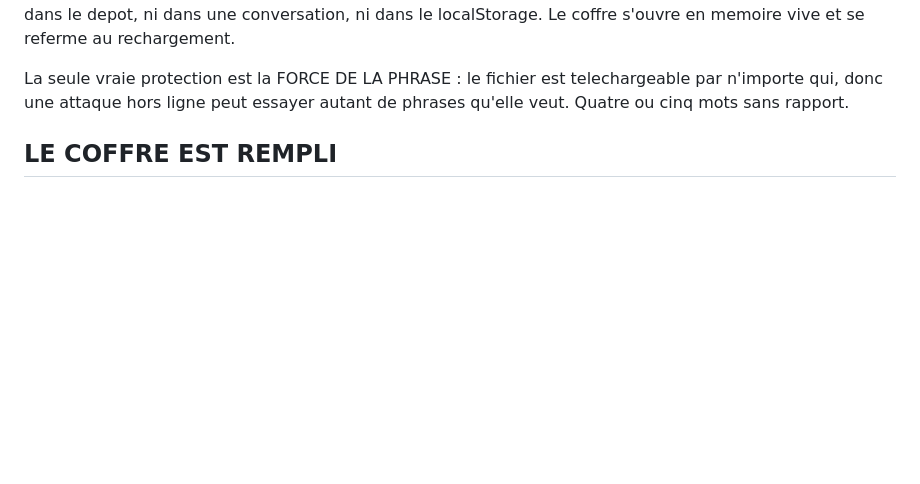
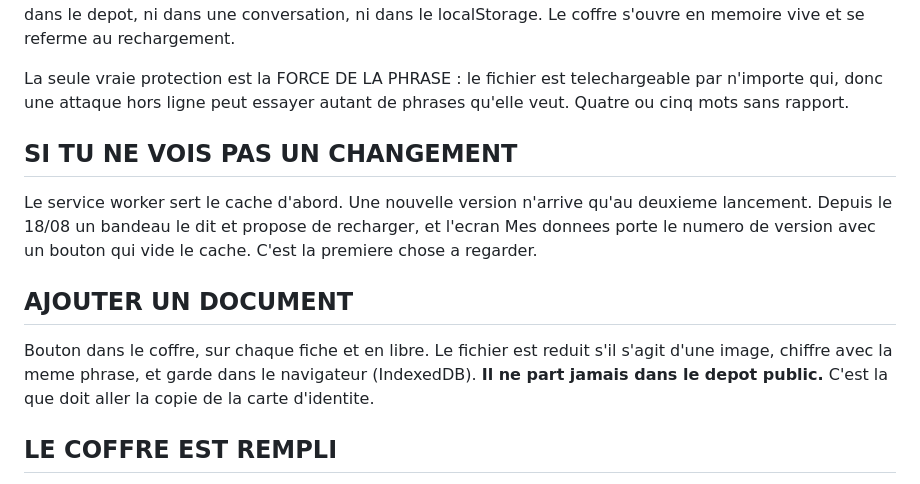
Before and after one commit to P-Moor/ccc-hub, a Markdown page: carnet/MEMORY.md, the part around the change. Drawn GitHub-style; blank space fills up the shorter version.

Commit message:
carnet : MEMORY.md, mises a jour et ajout de documents

```diff
--- a/carnet/MEMORY.md
+++ b/carnet/MEMORY.md
@@ -88,6 +88,20 @@ localStorage. Le coffre s'ouvre en memoire vive et se referme au rechargement.
 La seule vraie protection est la FORCE DE LA PHRASE : le fichier est
 telechargeable par n'importe qui, donc une attaque hors ligne peut essayer
 autant de phrases qu'elle veut. Quatre ou cinq mots sans rapport.
+
+## SI TU NE VOIS PAS UN CHANGEMENT
+
+Le service worker sert le cache d'abord. Une nouvelle version n'arrive qu'au
+deuxieme lancement. Depuis le 18/08 un bandeau le dit et propose de recharger,
+et l'ecran Mes donnees porte le numero de version avec un bouton qui vide le
+cache. C'est la premiere chose a regarder.
+
+## AJOUTER UN DOCUMENT
+
+Bouton dans le coffre, sur chaque fiche et en libre. Le fichier est reduit s'il
+s'agit d'une image, chiffre avec la meme phrase, et garde dans le navigateur
+(IndexedDB). **Il ne part jamais dans le depot public.** C'est la que doit aller
+la copie de la carte d'identite.
 
 ## LE COFFRE EST REMPLI
 
```
